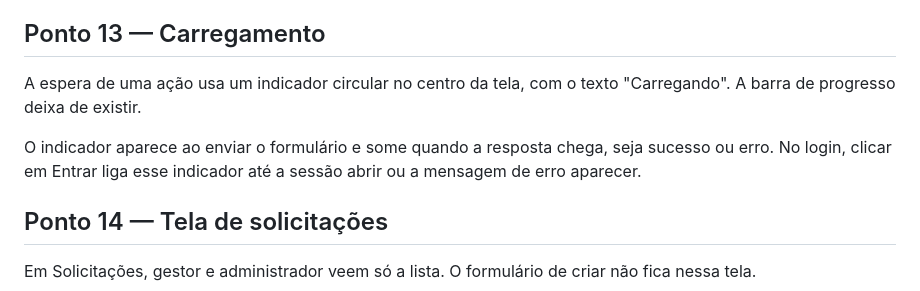
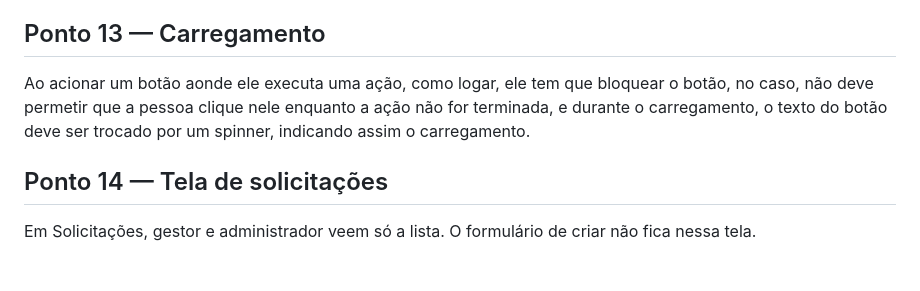
Before and after one commit to TSC-DEV-2026/sistemaponto, a Markdown page: cursor_instructions_ponto/09-PLANO-DE-DESENVOLVIMENTO.md, the part around the change. Drawn GitHub-style; blank space fills up the shorter version.

Commit message:
docs(plano): reescreve a regra do ponto 13 (#38)
Co-authored-by: Ariel15012008 <arielcristiandemenezes4@gmail.com>
Co-authored-by: Cursor <cursoragent@cursor.com>

```diff
--- a/cursor_instructions_ponto/09-PLANO-DE-DESENVOLVIMENTO.md
+++ b/cursor_instructions_ponto/09-PLANO-DE-DESENVOLVIMENTO.md
@@ -132,9 +132,7 @@ O olho alterna entre ocultar e mostrar. Oculto, o ícone é o olho. Visível, o
 
 ## Ponto 13 — Carregamento
 
-A espera de uma ação usa um indicador circular no centro da tela, com o texto "Carregando". A barra de progresso deixa de existir.
-
-O indicador aparece ao enviar o formulário e some quando a resposta chega, seja sucesso ou erro. No login, clicar em Entrar liga esse indicador até a sessão abrir ou a mensagem de erro aparecer.
+Ao acionar um botão aonde ele executa uma ação, como logar, ele tem que bloquear o botão, no caso, não deve permetir que a pessoa clique nele enquanto a ação não for terminada, e durante o carregamento, o texto do botão deve ser trocado por um spinner, indicando assim o carregamento.
 
 ## Ponto 14 — Tela de solicitações
 
```
